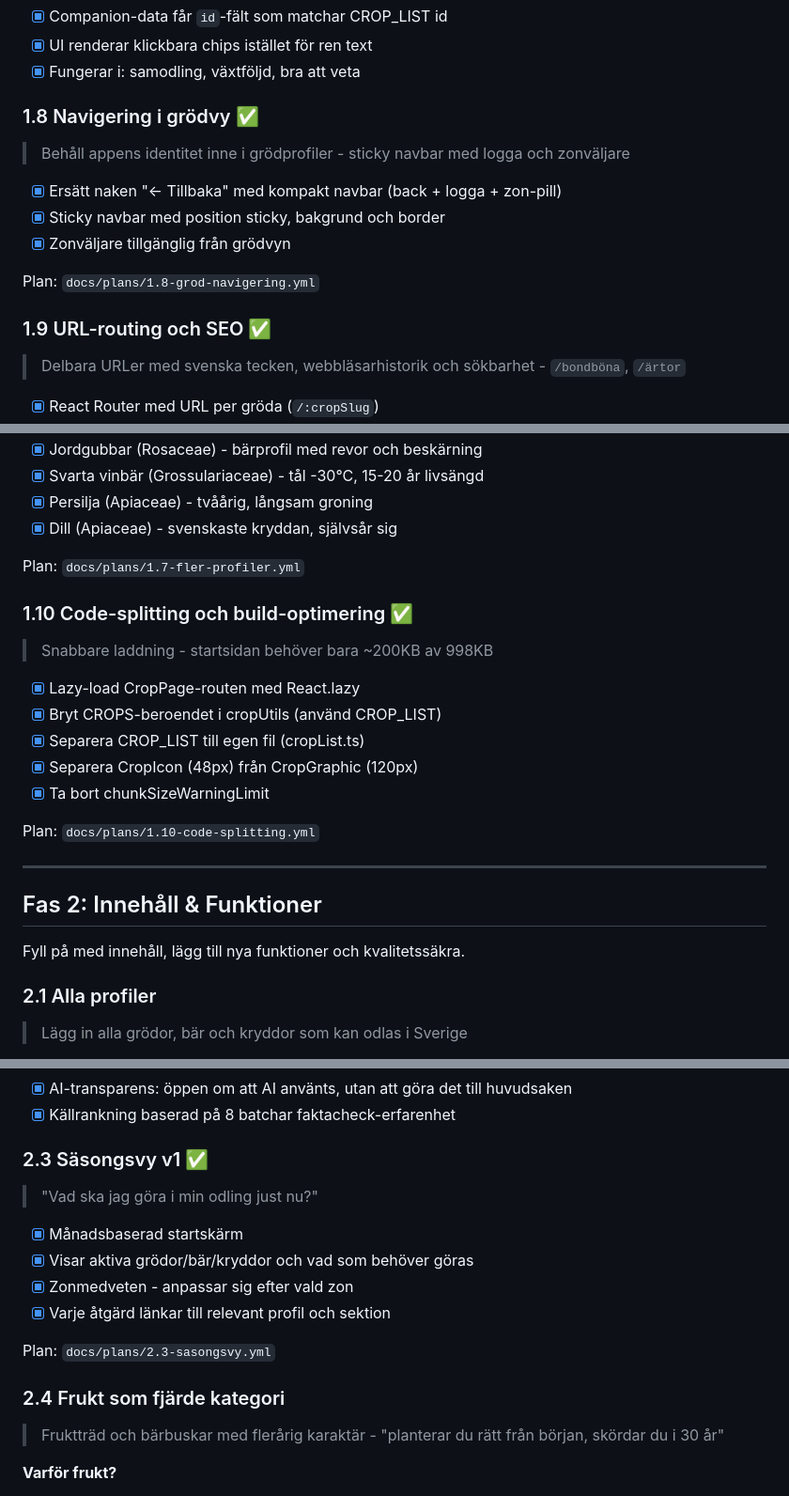
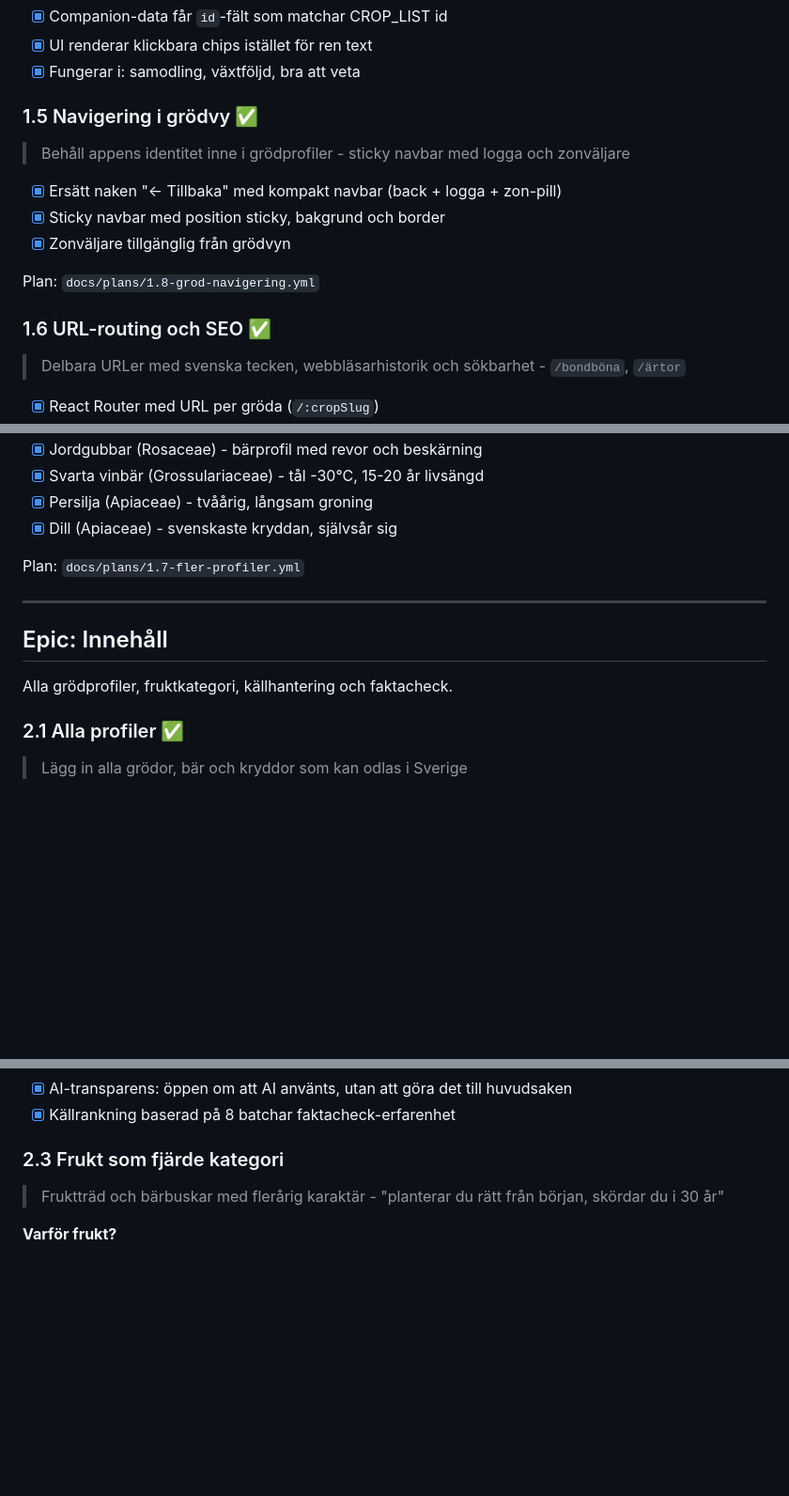
Before and after one commit to jarnesjo/odlingsguiden, a Markdown page: docs/ROADMAP.md, 3 parts joined by grey strips. Shown at 94% size. GitHub-like rendering; blank space fills up the shorter version.

```diff
--- a/docs/ROADMAP.md
+++ b/docs/ROADMAP.md
@@ -60,7 +62,7 @@ Plan: `docs/plans/1.3-grafisk-profil.yml`
 - [x] UI renderar klickbara chips istället för ren text
 - [x] Fungerar i: samodling, växtföljd, bra att veta
 
-### 1.8 Navigering i grödvy ✅
+### 1.5 Navigering i grödvy ✅
 
 > Behåll appens identitet inne i grödprofiler - sticky navbar med logga och zonväljare
 
@@ -70,7 +72,7 @@ Plan: `docs/plans/1.3-grafisk-profil.yml`
 
 Plan: `docs/plans/1.8-grod-navigering.yml`
 
-### 1.9 URL-routing och SEO ✅
+### 1.6 URL-routing och SEO ✅
 
 > Delbara URLer med svenska tecken, webbläsarhistorik och sökbarhet - `/bondböna`, `/ärtor`
 
@@ -98,25 +100,13 @@ Plan: `docs/plans/1.8-grod-navigering.yml`
 
 Plan: `docs/plans/1.7-fler-profiler.yml`
 
-### 1.10 Code-splitting och build-optimering ✅
-
-> Snabbare laddning - startsidan behöver bara ~200KB av 998KB
-
-- [x] Lazy-load CropPage-routen med React.lazy
-- [x] Bryt CROPS-beroendet i cropUtils (använd CROP_LIST)
-- [x] Separera CROP_LIST till egen fil (cropList.ts)
-- [x] Separera CropIcon (48px) från CropGraphic (120px)
-- [x] Ta bort chunkSizeWarningLimit
-
-Plan: `docs/plans/1.10-code-splitting.yml`
-
 ---
 
-## Fas 2: Innehåll & Funktioner
+## Epic: Innehåll
 
-Fyll på med innehåll, lägg till nya funktioner och kvalitetssäkra.
+Alla grödprofiler, fruktkategori, källhantering och faktacheck.
 
-### 2.1 Alla profiler
+### 2.1 Alla profiler ✅
 
 > Lägg in alla grödor, bär och kryddor som kan odlas i Sverige
 
@@ -136,18 +126,7 @@ Fyll på med innehåll, lägg till nya funktioner och kvalitetssäkra.
 - [x] AI-transparens: öppen om att AI använts, utan att göra det till huvudsaken
 - [x] Källrankning baserad på 8 batchar faktacheck-erfarenhet
 
-### 2.3 Säsongsvy v1 ✅
-
-> "Vad ska jag göra i min odling just nu?"
-
-- [x] Månadsbaserad startskärm
-- [x] Visar aktiva grödor/bär/kryddor och vad som behöver göras
-- [x] Zonmedveten - anpassar sig efter vald zon
-- [x] Varje åtgärd länkar till relevant profil och sektion
-
-Plan: `docs/plans/2.3-sasongsvy.yml`
-
-### 2.4 Frukt som fjärde kategori
+### 2.3 Frukt som fjärde kategori
 
 > Fruktträd och bärbuskar med flerårig karaktär - "planterar du rätt från början, skördar du i 30 år"
 
```
Also changed, not shown: other parts of docs/ROADMAP.md (+78 -26 lines), CLAUDE.md (+8 -8 lines).
